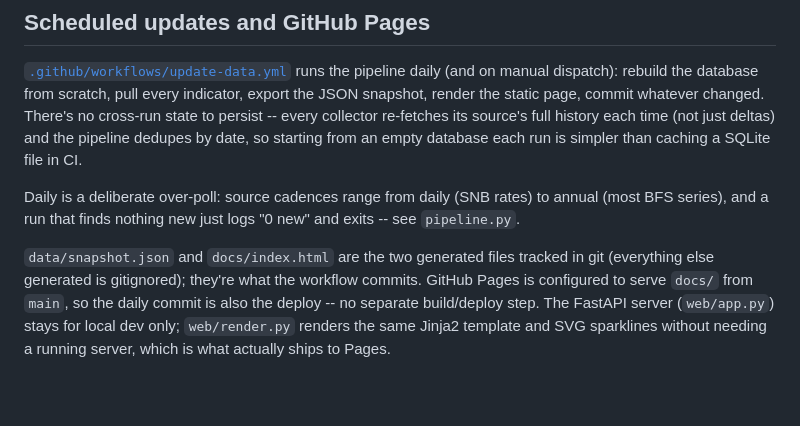
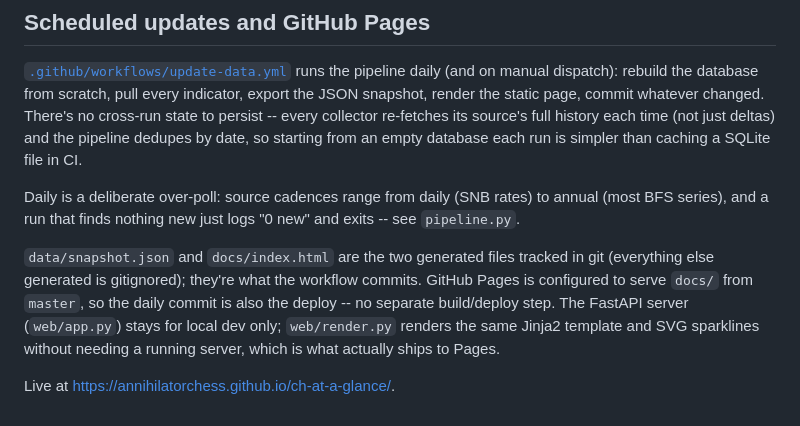
Before and after one commit to AnnihilatorChess/ch-at-a-glance, a Markdown page: README.md, the part around the change. GitHub-like rendering; blank space fills up the shorter version.

Commit message:
Note live Pages URL, fix branch name (master, not main)

```diff
--- a/README.md
+++ b/README.md
@@ -30,4 +30,6 @@ uv run ch-dashboard serve          # run the minimal FastAPI frontend, for local
 
 Daily is a deliberate over-poll: source cadences range from daily (SNB rates) to annual (most BFS series), and a run that finds nothing new just logs "0 new" and exits -- see `pipeline.py`.
 
-`data/snapshot.json` and `docs/index.html` are the two generated files tracked in git (everything else generated is gitignored); they're what the workflow commits. GitHub Pages is configured to serve `docs/` from `main`, so the daily commit is also the deploy -- no separate build/deploy step. The FastAPI server (`web/app.py`) stays for local dev only; `web/render.py` renders the same Jinja2 template and SVG sparklines without needing a running server, which is what actually ships to Pages.
+`data/snapshot.json` and `docs/index.html` are the two generated files tracked in git (everything else generated is gitignored); they're what the workflow commits. GitHub Pages is configured to serve `docs/` from `master`, so the daily commit is also the deploy -- no separate build/deploy step. The FastAPI server (`web/app.py`) stays for local dev only; `web/render.py` renders the same Jinja2 template and SVG sparklines without needing a running server, which is what actually ships to Pages.
+
+Live at <https://annihilatorchess.github.io/ch-at-a-glance/>.
```
